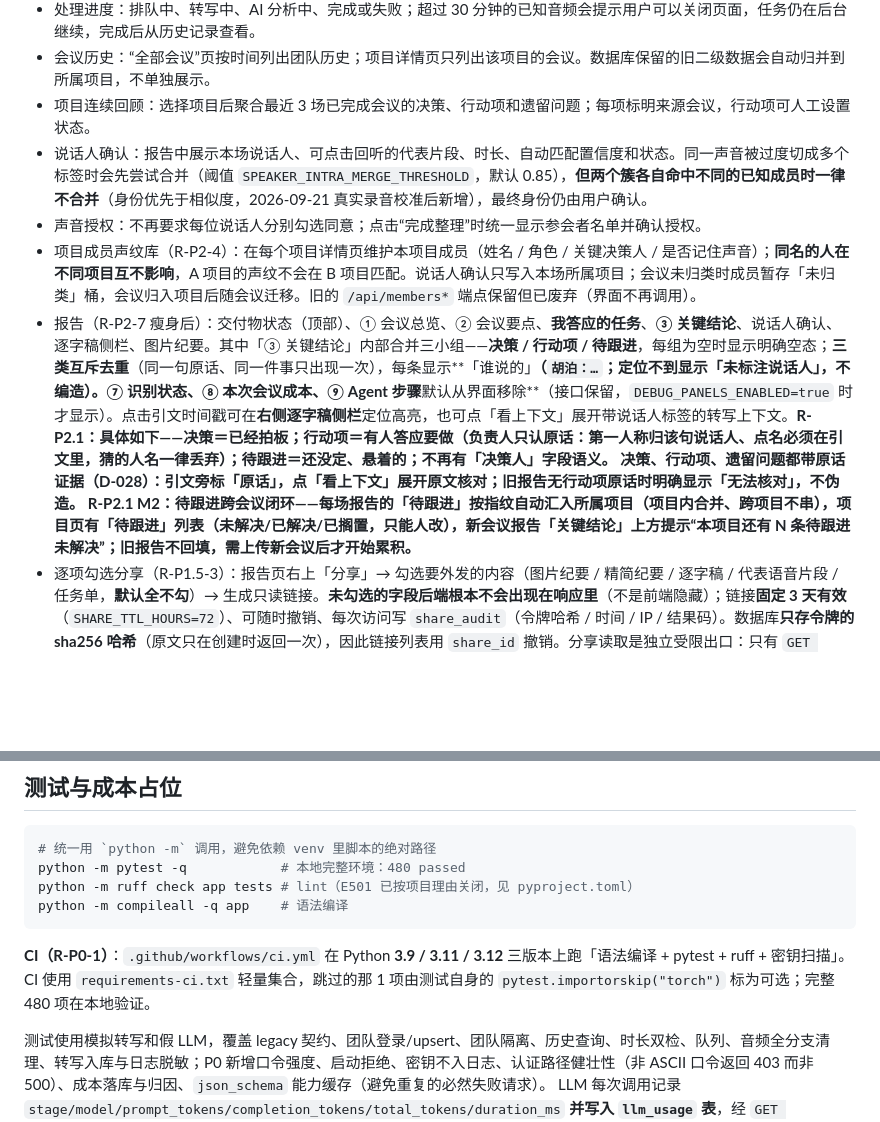
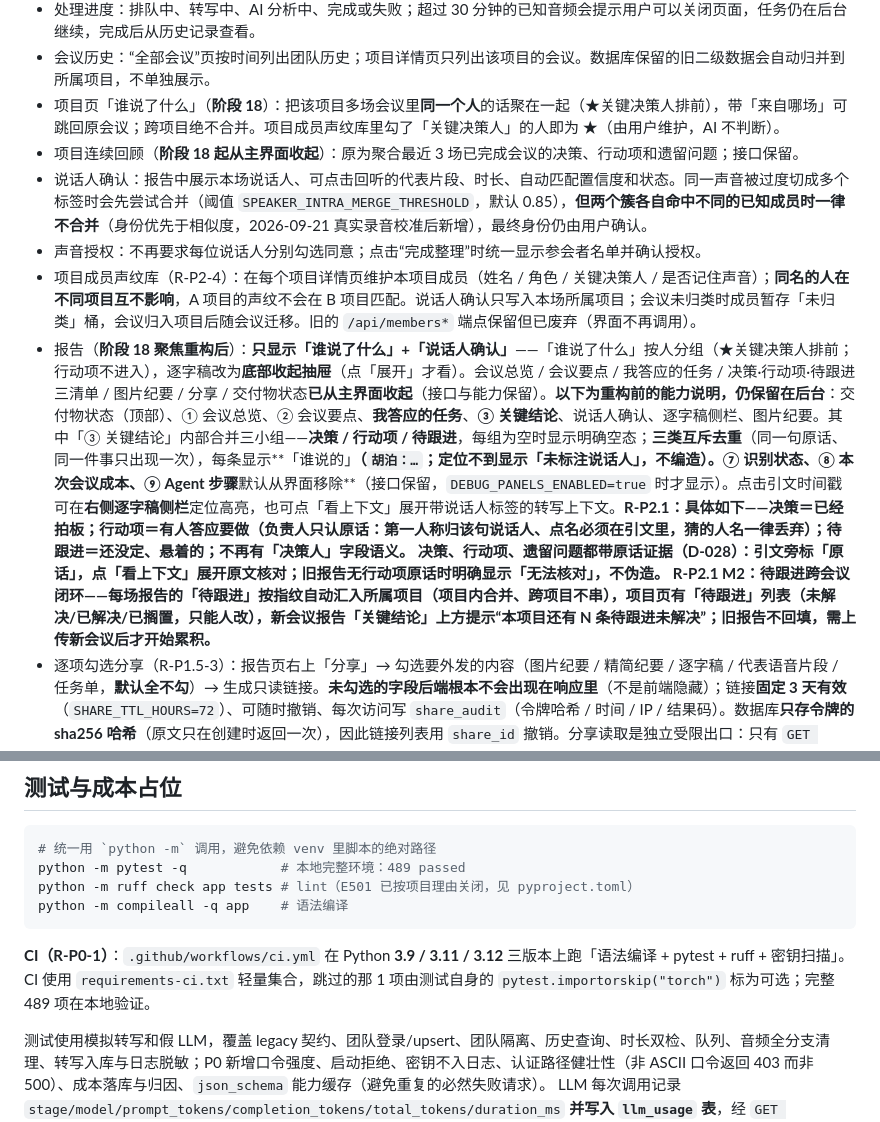
Before and after one commit to MN0709/meeting-review, a Markdown page: README.md, 2 parts joined by grey strips. Drawn GitHub-style; blank space fills up the shorter version.

Commit message:
docs: README 同步阶段18聚焦重构（报告/项目页改为「谁说了什么」）

````diff
--- a/README.md
+++ b/README.md
@@ -20,11 +20,12 @@
 - 删除项目时必须选择：保留会议并移入“未分类”，或连同会议、转写稿和报告一起删除。永久删除前会二次警告且不可恢复；含处理中会议的项目禁止连带删除。
 - 处理进度：排队中、转写中、AI 分析中、完成或失败；超过 30 分钟的已知音频会提示用户可以关闭页面，任务仍在后台继续，完成后从历史记录查看。
 - 会议历史：“全部会议”页按时间列出团队历史；项目详情页只列出该项目的会议。数据库保留的旧二级数据会自动归并到所属项目，不单独展示。
-- 项目连续回顾：选择项目后聚合最近 3 场已完成会议的决策、行动项和遗留问题；每项标明来源会议，行动项可人工设置状态。
+- 项目页「谁说了什么」（**阶段 18**）：把该项目多场会议里**同一个人**的话聚在一起（★关键决策人排前），带「来自哪场」可跳回原会议；跨项目绝不合并。项目成员声纹库里勾了「关键决策人」的人即为 ★（由用户维护，AI 不判断）。
+- 项目连续回顾（**阶段 18 起从主界面收起**）：原为聚合最近 3 场已完成会议的决策、行动项和遗留问题；接口保留。
 - 说话人确认：报告中展示本场说话人、可点击回听的代表片段、时长、自动匹配置信度和状态。同一声音被过度切成多个标签时会先尝试合并（阈值 `SPEAKER_INTRA_MERGE_THRESHOLD`，默认 0.85），**但两个簇各自命中不同的已知成员时一律不合并**（身份优先于相似度，2026-09-21 真实录音校准后新增），最终身份仍由用户确认。
 - 声音授权：不再要求每位说话人分别勾选同意；点击“完成整理”时统一显示参会者名单并确认授权。
 - 项目成员声纹库（R-P2-4）：在每个项目详情页维护本项目成员（姓名 / 角色 / 关键决策人 / 是否记住声音）；**同名的人在不同项目互不影响**，A 项目的声纹不会在 B 项目匹配。说话人确认只写入本场所属项目；会议未归类时成员暂存「未归类」桶，会议归入项目后随会议迁移。旧的 `/api/members*` 端点保留但已废弃（界面不再调用）。
-- 报告（R-P2-7 瘦身后）：交付物状态（顶部）、① 会议总览、② 会议要点、**我答应的任务**、**③ 关键结论**、说话人确认、逐字稿侧栏、图片纪要。其中「③ 关键结论」内部合并三小组——**决策 / 行动项 / 待跟进**，每组为空时显示明确空态；**三类互斥去重**（同一句原话、同一件事只出现一次），每条显示**「谁说的」**（`胡泊：…`；定位不到显示「未标注说话人」，不编造）。⑦ 识别状态、⑧ 本次会议成本、⑨ Agent 步骤**默认从界面移除**（接口保留，`DEBUG_PANELS_ENABLED=true` 时才显示）。点击引文时间戳可在**右侧逐字稿侧栏**定位高亮，也可点「看上下文」展开带说话人标签的转写上下文。**R-P2.1：具体如下——决策＝已经拍板；行动项＝有人答应要做（负责人只认原话：第一人称归该句说话人、点名必须在引文里，猜的人名一律丢弃）；待跟进＝还没定、悬着的；不再有「决策人」字段语义。** **决策、行动项、遗留问题都带原话证据（D-028）：引文旁标「原话」，点「看上下文」展开原文核对；旧报告无行动项原话时明确显示「无法核对」，不伪造。** **R-P2.1 M2：待跟进跨会议闭环——每场报告的「待跟进」按指纹自动汇入所属项目（项目内合并、跨项目不串），项目页有「待跟进」列表（未解决/已解决/已搁置，只能人改），新会议报告「关键结论」上方提示“本项目还有 N 条待跟进未解决”；旧报告不回填，需上传新会议后才开始累积。**
+- 报告（**阶段 18 聚焦重构后**）：**只显示「谁说了什么」+「说话人确认」**——「谁说了什么」按人分组（★关键决策人排前；行动项不进入），逐字稿改为**底部收起抽屉**（点「展开」才看）。会议总览 / 会议要点 / 我答应的任务 / 决策·行动项·待跟进 三清单 / 图片纪要 / 分享 / 交付物状态**已从主界面收起**（接口与能力保留）。**以下为重构前的能力说明，仍保留在后台**：交付物状态（顶部）、① 会议总览、② 会议要点、**我答应的任务**、**③ 关键结论**、说话人确认、逐字稿侧栏、图片纪要。其中「③ 关键结论」内部合并三小组——**决策 / 行动项 / 待跟进**，每组为空时显示明确空态；**三类互斥去重**（同一句原话、同一件事只出现一次），每条显示**「谁说的」**（`胡泊：…`；定位不到显示「未标注说话人」，不编造）。⑦ 识别状态、⑧ 本次会议成本、⑨ Agent 步骤**默认从界面移除**（接口保留，`DEBUG_PANELS_ENABLED=true` 时才显示）。点击引文时间戳可在**右侧逐字稿侧栏**定位高亮，也可点「看上下文」展开带说话人标签的转写上下文。**R-P2.1：具体如下——决策＝已经拍板；行动项＝有人答应要做（负责人只认原话：第一人称归该句说话人、点名必须在引文里，猜的人名一律丢弃）；待跟进＝还没定、悬着的；不再有「决策人」字段语义。** **决策、行动项、遗留问题都带原话证据（D-028）：引文旁标「原话」，点「看上下文」展开原文核对；旧报告无行动项原话时明确显示「无法核对」，不伪造。** **R-P2.1 M2：待跟进跨会议闭环——每场报告的「待跟进」按指纹自动汇入所属项目（项目内合并、跨项目不串），项目页有「待跟进」列表（未解决/已解决/已搁置，只能人改），新会议报告「关键结论」上方提示“本项目还有 N 条待跟进未解决”；旧报告不回填，需上传新会议后才开始累积。**
 - 逐项勾选分享（R-P1.5-3）：报告页右上「分享」→ 勾选要外发的内容（图片纪要 / 精简纪要 / 逐字稿 / 代表语音片段 / 任务单，**默认全不勾**）→ 生成只读链接。**未勾选的字段后端根本不会出现在响应里**（不是前端隐藏）；链接**固定 3 天有效**（`SHARE_TTL_HOURS=72`）、可随时撤销、每次访问写 `share_audit`（令牌哈希 / 时间 / IP / 结果码）。数据库**只存令牌的 sha256 哈希**（原文只在创建时返回一次），因此链接列表用 `share_id` 撤销。分享读取是独立受限出口：只有 `GET /api/shares/**` 免团队口令，其余 `/api/*` 仍然必须鉴权；分享页（`/s/{token}`）不复用团队单页，也看不到团队成员身份库、其它会议与成本数据。代表语音走 `/api/shares/{token}/clips/{id}`，**未勾选语音时读片段返回 403**。分享页会明确标注有效期与「完整录音已删除，仅含代表性片段」。
 - AI 项目建议（R-P1.5-8）：**未归类**会议的报告顶部会出现一张带「**AI 建议**」角标的卡片，给出建议归入的已有项目（优先复用，不编造）或建议的新项目名，并附一句依据。三个动作都由人决定：**加入该项目 / 新建「建议名」并加入 / 用新名字新建并加入 / 不加入**；选「不加入」保持未分类、清除建议、**不留副作用**。**AI 永不自动移动会议**（有专门测试断言）；建议里出现团队不存在的项目 id 时**整条丢弃**；旧报告没有该字段时界面不显示卡片。团队还没有项目时不传项目列表，分析调用与之前完全一致。
 - 交付物状态与「待核对」（R-P1.5-7）：报告页顶部有「交付物状态」条——**逐字稿 / 文字报告 / 任务单 / 图片纪要+PDF** 各自独立成/败。某一项失败只标那一项「待核对」并给出「重试」按钮，**其它交付物照常可看**；重试只重跑失败的那一项（图片纪要与任务单的重试**不调用 AI**；文字报告的重试会调用 AI，界面先弹确认框）。转写需要原始录音、而录音已按隐私策略删除，因此不可重试，会明确提示重新上传。升级前创建的旧会议没有状态记录，会按「有逐字稿/有报告」推断为正常，不显示成「待生成」。
@@ -367,13 +368,13 @@ Compose 使用 `meeting-data` 保存 SQLite，使用 `whisper-models` 缓存模
 
 ```bash
 # 统一用 `python -m` 调用，避免依赖 venv 里脚本的绝对路径
-python -m pytest -q            # 本地完整环境：480 passed
+python -m pytest -q            # 本地完整环境：489 passed
 python -m ruff check app tests # lint（E501 已按项目理由关闭，见 pyproject.toml）
 python -m compileall -q app    # 语法编译
 ```
 
 **CI（R-P0-1）**：`.github/workflows/ci.yml` 在 Python **3.9 / 3.11 / 3.12** 三版本上跑「语法编译 + pytest + ruff + 密钥扫描」。
-CI 使用 `requirements-ci.txt` 轻量集合，跳过的那 1 项由测试自身的 `pytest.importorskip("torch")` 标为可选；完整 480 项在本地验证。
+CI 使用 `requirements-ci.txt` 轻量集合，跳过的那 1 项由测试自身的 `pytest.importorskip("torch")` 标为可选；完整 489 项在本地验证。
 
 测试使用模拟转写和假 LLM，覆盖 legacy 契约、团队登录/upsert、团队隔离、历史查询、时长双检、队列、音频全分支清理、转写入库与日志脱敏；P0 新增口令强度、启动拒绝、密钥不入日志、认证路径健壮性（非 ASCII 口令返回 403 而非 500）、成本落库与归因、`json_schema` 能力缓存（避免重复的必然失败请求）。
 LLM 每次调用记录 `stage/model/prompt_tokens/completion_tokens/total_tokens/duration_ms` **并写入 `llm_usage` 表**，经 `GET /api/usage` 按 stage / 会议 / 项目归因；真实会议成本待真实录音后回填：
````
